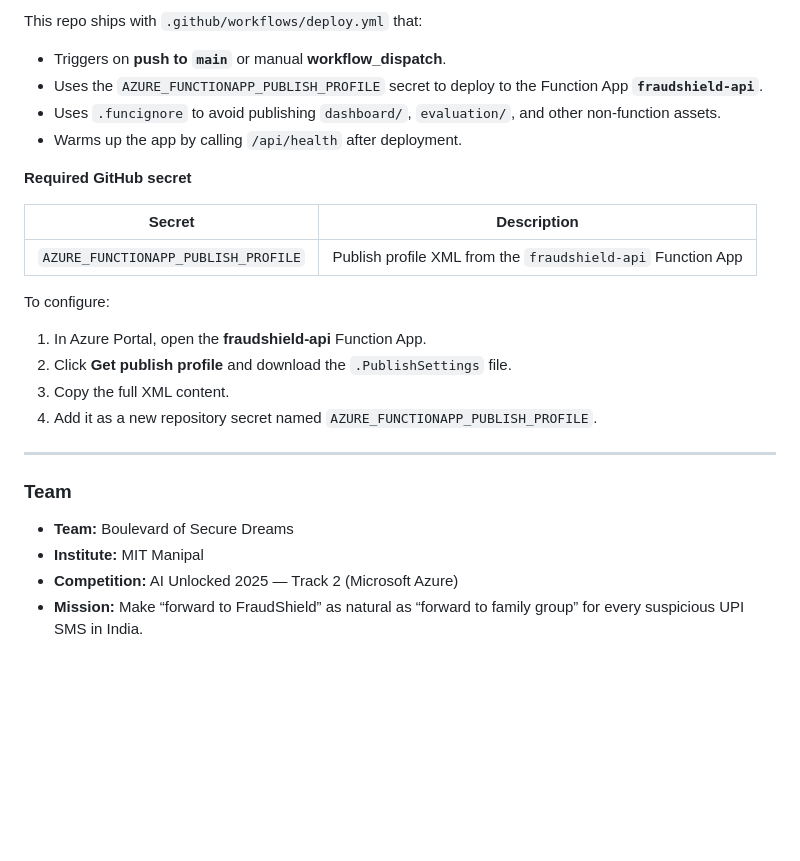
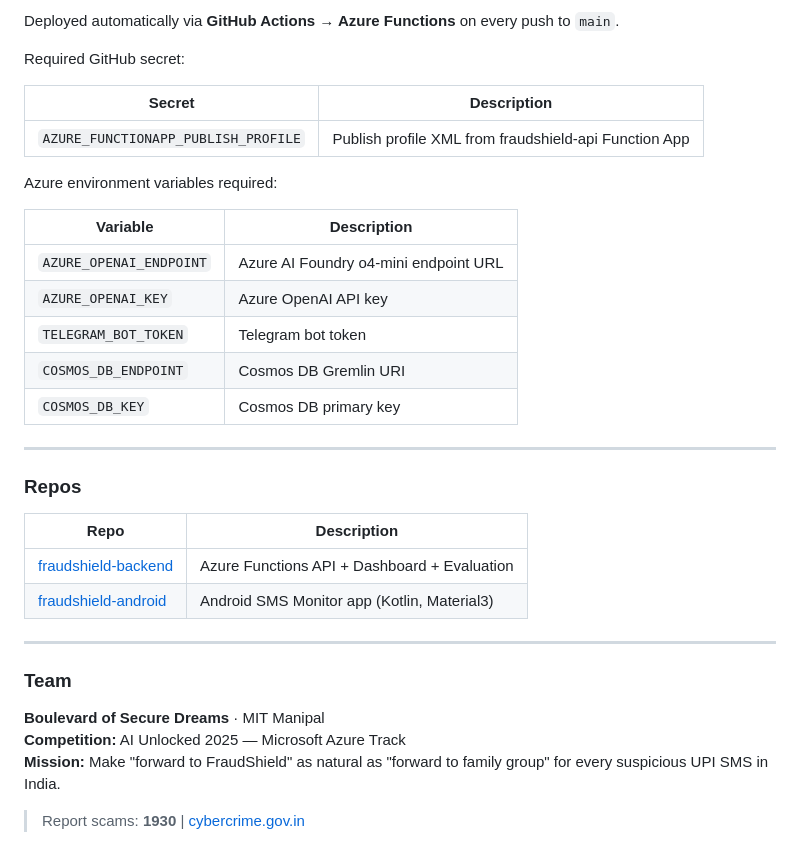
Before and after one commit to fraudshield-india/fraudshield-backend, a Markdown page: README.md, the part around one of its changes. GitHub-like rendering; blank space fills up the shorter version.

```diff
--- a/README.md
+++ b/README.md
@@ -167,29 +167,37 @@ Example (truncated) JSON response:
 
-This repo ships with `.github/workflows/deploy.yml` that:
+Deployed automatically via **GitHub Actions → Azure Functions** on every push to `main`.
 
-- Triggers on **push to `main`** or manual **workflow_dispatch**.
-- Uses the `AZURE_FUNCTIONAPP_PUBLISH_PROFILE` secret to deploy to the Function App **`fraudshield-api`**.
-- Uses `.funcignore` to avoid publishing `dashboard/`, `evaluation/`, and other non-function assets.
-- Warms up the app by calling `/api/health` after deployment.
+Required GitHub secret:
 
-**Required GitHub secret**
+| Secret | Description |
+|--------|-------------|
+| `AZURE_FUNCTIONAPP_PUBLISH_PROFILE` | Publish profile XML from fraudshield-api Function App |
 
-| Secret                          | Description                                                   |
-|---------------------------------|---------------------------------------------------------------|
-| `AZURE_FUNCTIONAPP_PUBLISH_PROFILE` | Publish profile XML from the `fraudshield-api` Function App |
+Azure environment variables required:
 
-To configure:
+| Variable | Description |
+|----------|-------------|
+| `AZURE_OPENAI_ENDPOINT` | Azure AI Foundry o4-mini endpoint URL |
+| `AZURE_OPENAI_KEY` | Azure OpenAI API key |
+| `TELEGRAM_BOT_TOKEN` | Telegram bot token |
+| `COSMOS_DB_ENDPOINT` | Cosmos DB Gremlin URI |
+| `COSMOS_DB_KEY` | Cosmos DB primary key |
 
-1. In Azure Portal, open the **fraudshield-api** Function App.
-2. Click **Get publish profile** and download the `.PublishSettings` file.
-3. Copy the full XML content.
-4. Add it as a new repository secret named `AZURE_FUNCTIONAPP_PUBLISH_PROFILE`.
+---
+
+### Repos
+
+| Repo | Description |
+|------|-------------|
+| [fraudshield-backend](https://github.com/fraudshield-india/fraudshield-backend) | Azure Functions API + Dashboard + Evaluation |
+| [fraudshield-android](https://github.com/fraudshield-india/fraudshield-android) | Android SMS Monitor app (Kotlin, Material3) |
 
 ---
 
 ### Team
 
-- **Team:** Boulevard of Secure Dreams
-- **Institute:** MIT Manipal
-- **Competition:** AI Unlocked 2025 — Track 2 (Microsoft Azure)
-- **Mission:** Make “forward to FraudShield” as natural as “forward to family group” for every suspicious UPI SMS in India.
+**Boulevard of Secure Dreams** · MIT Manipal
+**Competition:** AI Unlocked 2025 — Microsoft Azure Track
+**Mission:** Make "forward to FraudShield" as natural as "forward to family group" for every suspicious UPI SMS in India.
+
+> Report scams: **1930** | [cybercrime.gov.in](https://cybercrime.gov.in)
```
Also changed, not shown: other parts of README.md (+100 -100 lines).
